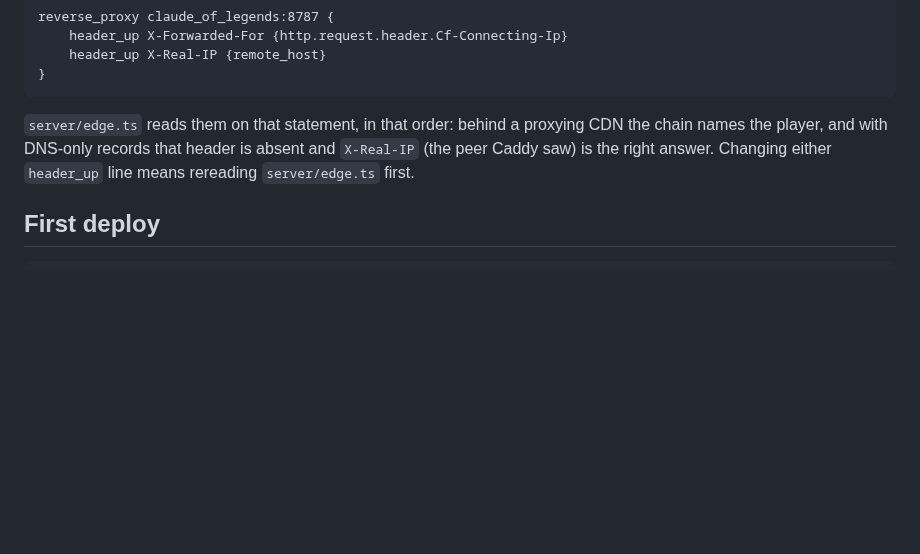
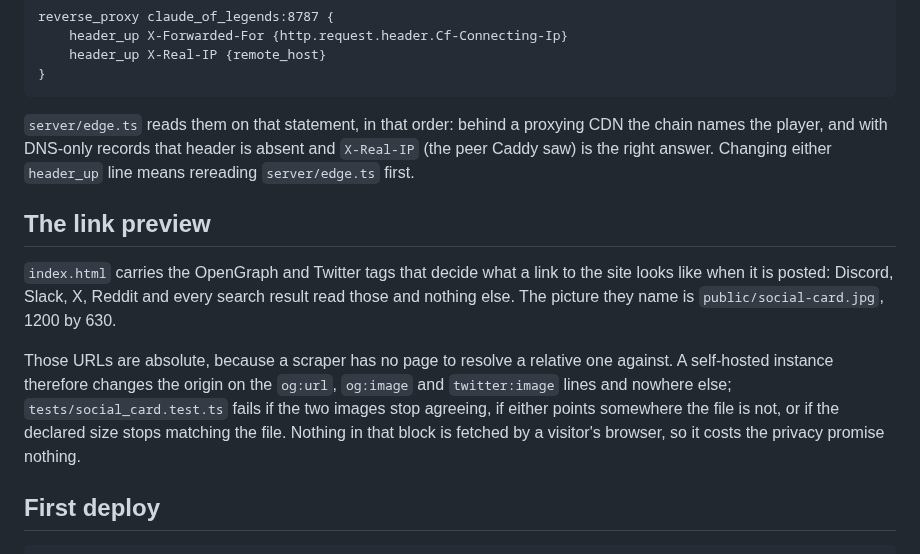
Before and after one commit to killian01/claude-of-legends, a Markdown page: docs/deploy.md, the part around the change. Drawn GitHub-style; blank space fills up the shorter version.

````diff
--- a/docs/deploy.md
+++ b/docs/deploy.md
@@ -199,6 +199,21 @@ proxying CDN the chain names the player, and with DNS-only records that header
 is absent and `X-Real-IP` (the peer Caddy saw) is the right answer. Changing
 either `header_up` line means rereading `server/edge.ts` first.
 
+## The link preview
+
+`index.html` carries the OpenGraph and Twitter tags that decide what a link
+to the site looks like when it is posted: Discord, Slack, X, Reddit and every
+search result read those and nothing else. The picture they name is
+`public/social-card.jpg`, 1200 by 630.
+
+Those URLs are absolute, because a scraper has no page to resolve a relative
+one against. A self-hosted instance therefore changes the origin on the
+`og:url`, `og:image` and `twitter:image` lines and nowhere else;
+`tests/social_card.test.ts` fails if the two images stop agreeing, if either
+points somewhere the file is not, or if the declared size stops matching the
+file. Nothing in that block is fetched by a visitor's browser, so it costs
+the privacy promise nothing.
+
 ## First deploy
 
 ```
````
Also changed, not shown: public/social-card.jpg (added), 2 other files.
